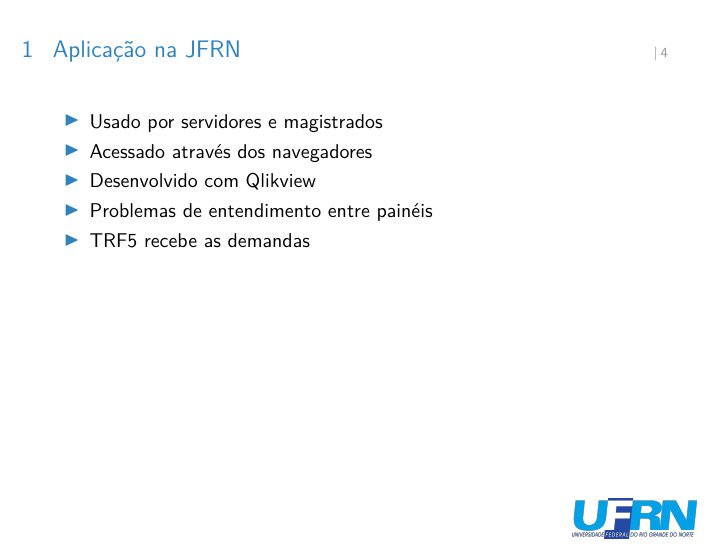
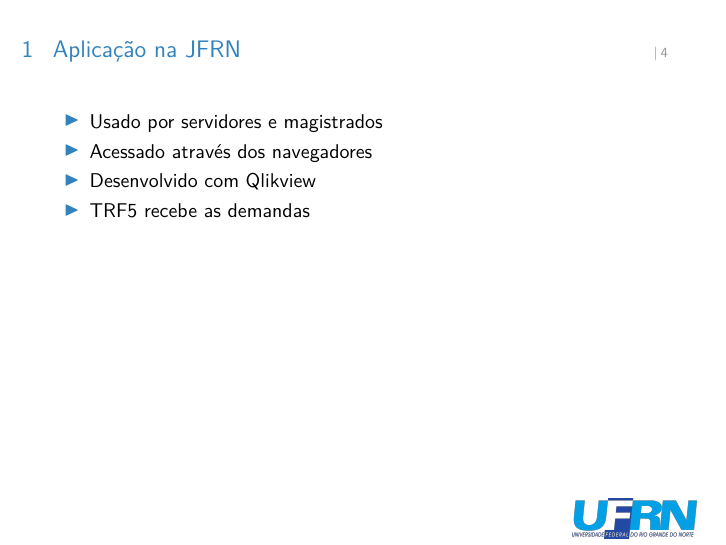
Before and after one commit to Kallil12/Documento_res_TI, LaTeX slides (Apresentação/apres_tcc_kallil.tex): page 5 of 32. Compiled offline with pdfLaTeX.

```diff
--- a/Apresentação/apres_tcc_kallil.tex
+++ b/Apresentação/apres_tcc_kallil.tex
@@ -94,7 +94,6 @@
     	\item Usado por servidores e magistrados
     	\item Acessado através dos navegadores
     	\item Desenvolvido com Qlikview
-    	\item Problemas de entendimento entre painéis
     	\item TRF5 recebe as demandas
     \end{itemize}
 \end{frame}
```
Also changed, not shown: Apresentação/apres_tcc_kallil.pdf, 2 other files.
